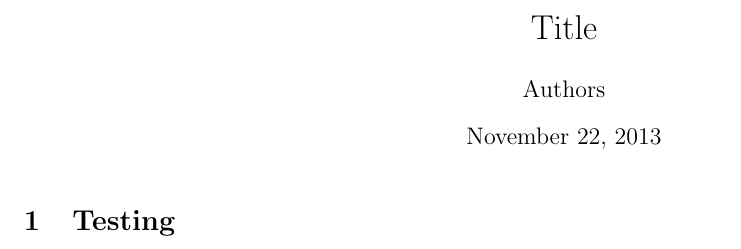
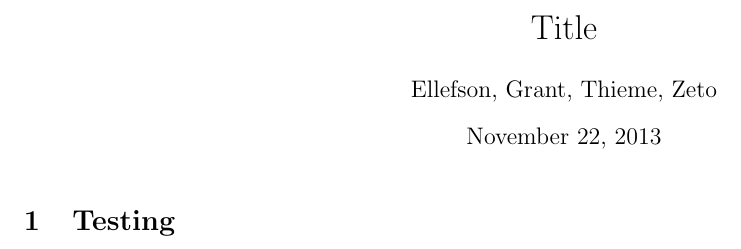
Before and after one commit to steveelf12/ph435, a LaTeX document (ph431project.tex): part of the page, cut so that both start at the same text. Compiled offline with pdfLaTeX.

Commit message:
added author names

```diff
--- a/ph431project.tex
+++ b/ph431project.tex
@@ -11,7 +11,7 @@
 \rhead{authors}
 \chead{Final project}
 \title{Title}
-\author{Authors}
+\author{Ellefson, Grant, Thieme, Zeto}
 \maketitle
 
 \section{Testing}
```
